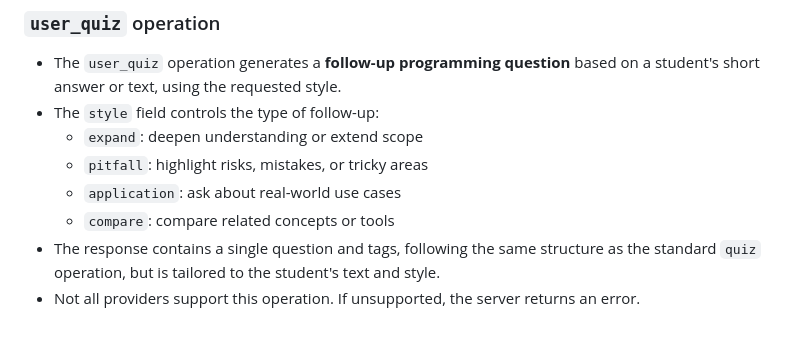
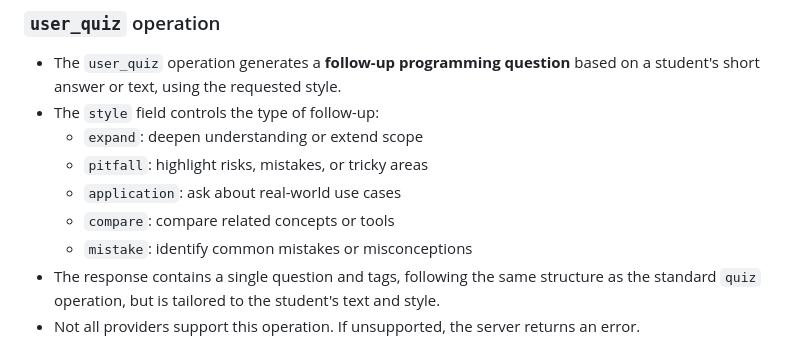
Before and after one commit to vasylsidnenko/swift-ai-api, a Markdown page: mcp_server/README.md, the part around the change. Drawn GitHub-style.

Commit message:
upd readme

```diff
--- a/mcp_server/README.md
+++ b/mcp_server/README.md
@@ -31,6 +31,7 @@ All main operations (`generate`, `quiz`, `validate`, `user_quiz`) are handled vi
     - `pitfall`: highlight risks, mistakes, or tricky areas
     - `application`: ask about real-world use cases
     - `compare`: compare related concepts or tools
+    - `mistake`: identify common mistakes or misconceptions
 - The response contains a single question and tags, following the same structure as the standard `quiz` operation, but is tailored to the student's text and style.
 - Not all providers support this operation. If unsupported, the server returns an error.
 
```
